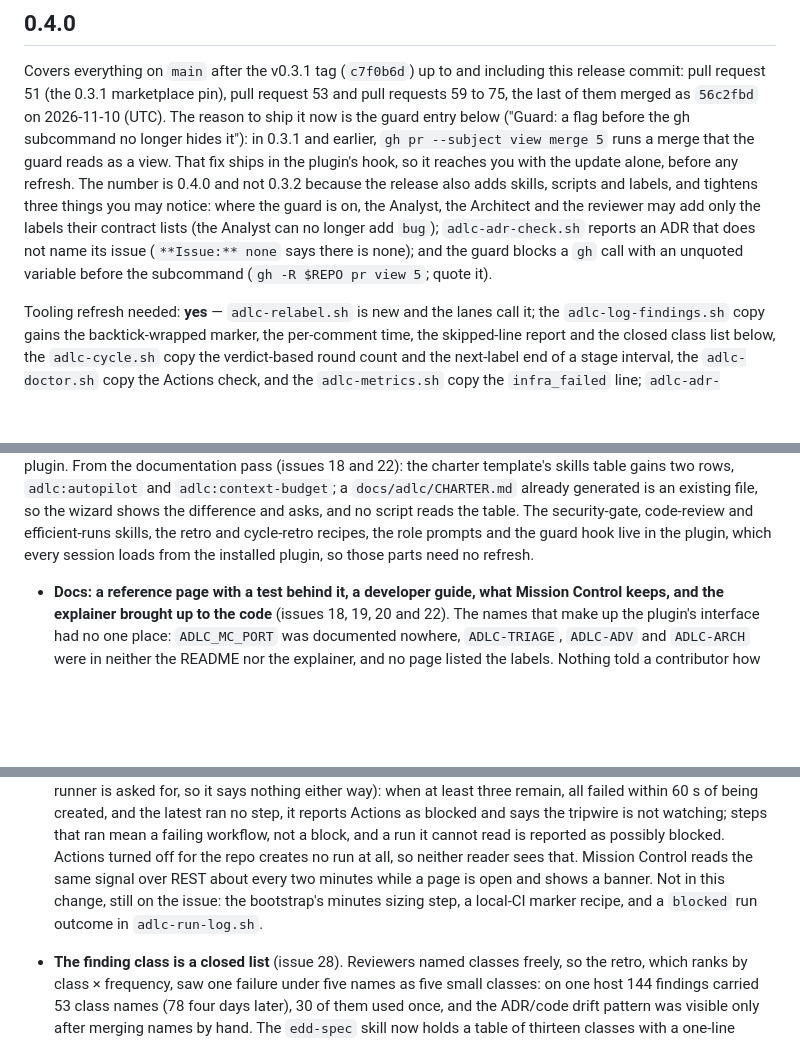
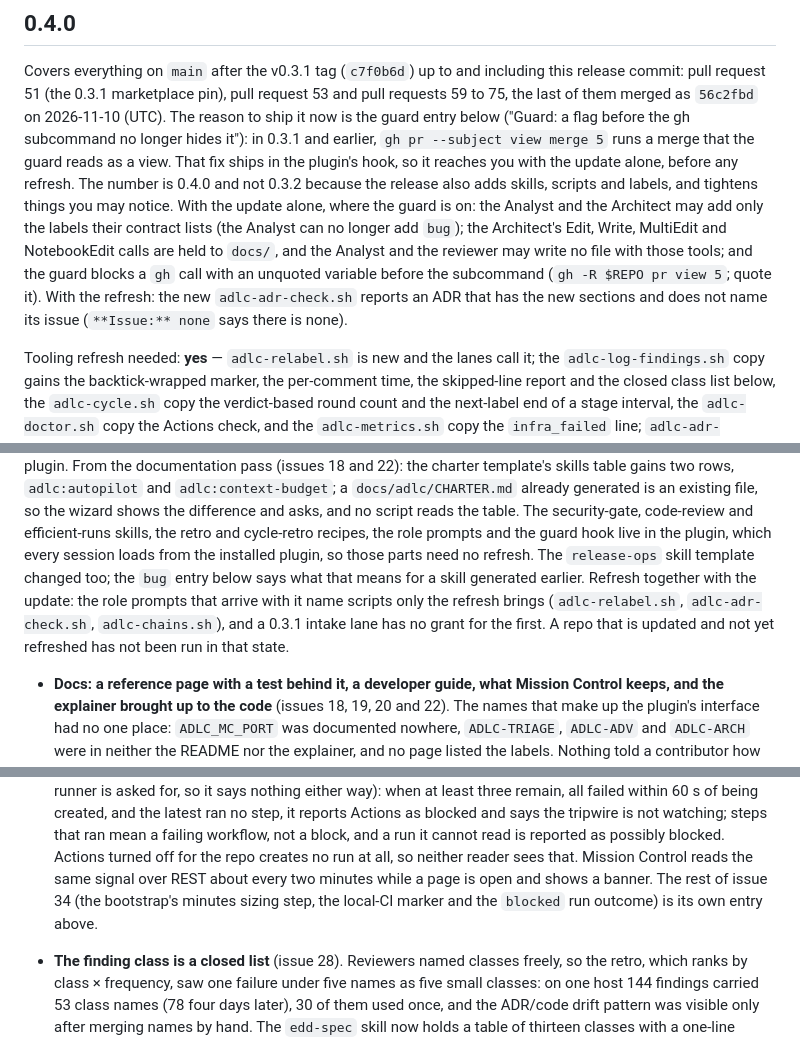
Before and after one commit to juanjtov/adlc-pipeline, a Markdown page: CHANGELOG.md, 3 parts joined by grey strips. GitHub-like rendering; blank space fills up the shorter version.

Commit message:
Release 0.4.0: what arrives with the update and what with the refresh (the write-path block is named, the ADR check is a refresh item, the state between update and refresh is stated as not run; issue 34's entry no longer says its rest is open; where a contributor writes when the Unreleased heading is gone)

```diff
--- a/CHANGELOG.md
+++ b/CHANGELOG.md
@@ -16,11 +16,13 @@ guard entry below ("Guard: a flag before the gh subcommand no longer hides it"):
 earlier, `gh pr --subject view merge 5` runs a merge that the guard reads as a view. That fix
 ships in the plugin's hook, so it reaches you with the update alone, before any refresh. The
 number is 0.4.0 and not 0.3.2 because the release also adds skills, scripts and labels, and
-tightens three things you may notice: where the guard is on, the Analyst, the Architect and
-the reviewer may add only the labels their contract lists (the Analyst can no longer add
-`bug`); `adlc-adr-check.sh` reports an ADR that does not name its issue (`**Issue:** none`
-says there is none); and the guard blocks a `gh` call with an unquoted variable before the
-subcommand (`gh -R $REPO pr view 5`; quote it).
+tightens things you may notice. With the update alone, where the guard is on: the Analyst and
+the Architect may add only the labels their contract lists (the Analyst can no longer add
+`bug`); the Architect's Edit, Write, MultiEdit and NotebookEdit calls are held to `docs/`, and
+the Analyst and the reviewer may write no file with those tools; and the guard blocks a `gh`
+call with an unquoted variable before the subcommand (`gh -R $REPO pr view 5`; quote it). With
+the refresh: the new `adlc-adr-check.sh` reports an ADR that has the new sections and does not
+name its issue (`**Issue:** none` says there is none).
 
 Tooling refresh needed: **yes** — `adlc-relabel.sh` is new and the lanes call it; the
 `adlc-log-findings.sh` copy gains the backtick-wrapped marker, the per-comment time, the
@@ -55,7 +57,11 @@ gains two rows, `adlc:autopilot` and `adlc:context-budget`; a `docs/adlc/CHARTER
 generated is an existing file, so the wizard shows the difference and asks, and no script reads
 the table. The security-gate, code-review and efficient-runs skills, the retro and cycle-retro
 recipes, the role prompts and the guard hook live in the plugin, which every session loads from
-the installed plugin, so those parts need no refresh.
+the installed plugin, so those parts need no refresh. The `release-ops` skill template changed
+too; the `bug` entry below says what that means for a skill generated earlier. Refresh together
+with the update: the role prompts that arrive with it name scripts only the refresh brings
+(`adlc-relabel.sh`, `adlc-adr-check.sh`, `adlc-chains.sh`), and a 0.3.1 intake lane has no grant
+for the first. A repo that is updated and not yet refreshed has not been run in that state.
 
 - **Docs: a reference page with a test behind it, a developer guide, what Mission Control
   keeps, and the explainer brought up to the code** (issues 18, 19, 20 and 22). The names that
@@ -411,9 +417,9 @@ the installed plugin, so those parts need no refresh.
   it reports Actions as blocked and says the tripwire is not watching; steps that ran mean a
   failing workflow, not a block, and a run it cannot read is reported as possibly blocked.
   Actions turned off for the repo creates no run at all, so neither reader sees that. Mission Control reads the same signal over REST about every two minutes
-  while a page is open and shows a banner. Not in this change, still on the issue: the
-  bootstrap's minutes sizing step, a local-CI marker recipe, and a `blocked` run outcome in
-  `adlc-run-log.sh`.
+  while a page is open and shows a banner. The rest of issue 34 (the
+  bootstrap's minutes sizing step, the local-CI marker and the `blocked` run outcome) is its
+  own entry above.
 
 - **The finding class is a closed list** (issue 28). Reviewers named classes freely, so the
   retro, which ranks by class × frequency, saw one failure under five names as five small
```
Also changed, not shown: docs/developing.md (+1 -1 lines).
